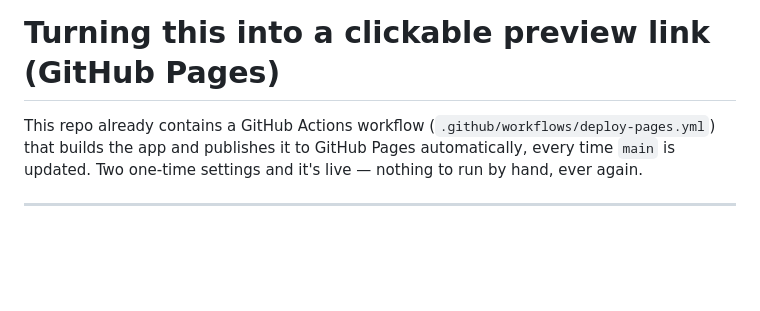
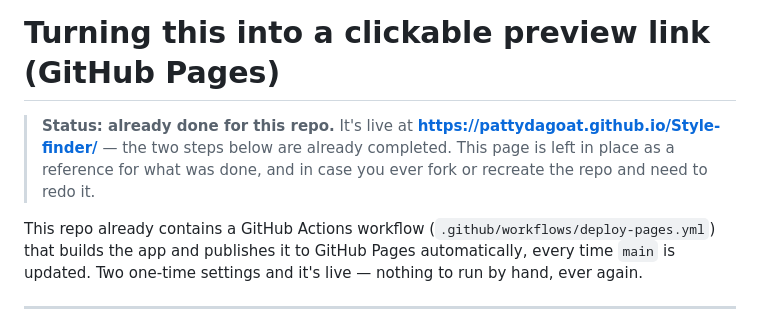
Before and after one commit to PattyDaGoat/Style-finder, a Markdown page: GITHUB-PAGES-PREVIEW.md, the part around the change. Drawn GitHub-style; blank space fills up the shorter version.

```diff
--- a/GITHUB-PAGES-PREVIEW.md
+++ b/GITHUB-PAGES-PREVIEW.md
@@ -1,4 +1,9 @@
 # Turning this into a clickable preview link (GitHub Pages)
+
+> **Status: already done for this repo.** It's live at
+> **https://pattydagoat.github.io/Style-finder/** — the two steps below are already completed.
+> This page is left in place as a reference for what was done, and in case you ever fork or
+> recreate the repo and need to redo it.
 
 This repo already contains a GitHub Actions workflow (`.github/workflows/deploy-pages.yml`) that
 builds the app and publishes it to GitHub Pages automatically, every time `main` is updated. Two
```
Also changed, not shown: README.md (+3 -2 lines).
